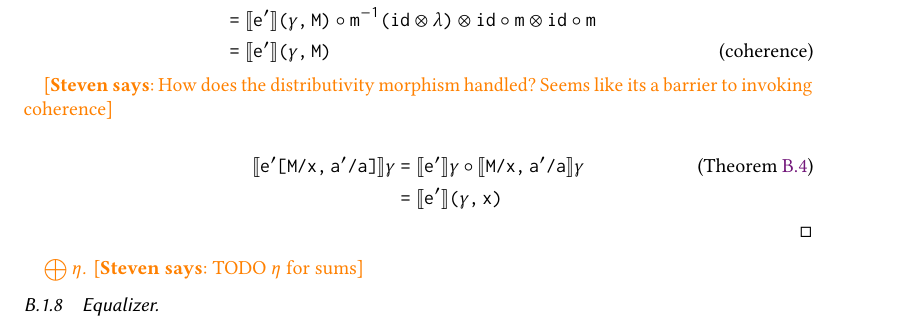
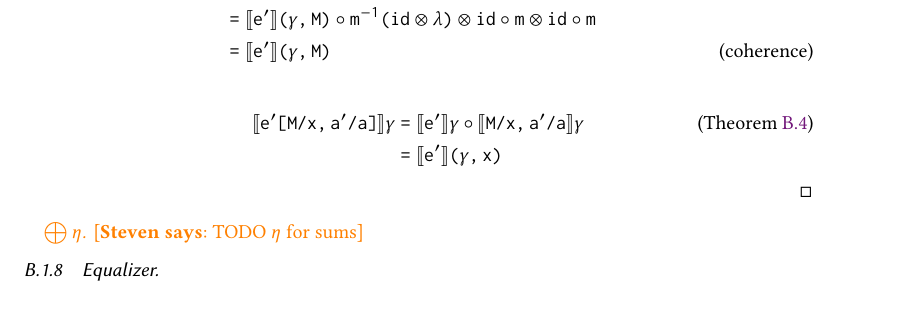
Before and after one commit to maxsnew/grammars-and-semantic-actions, a LaTeX paper (paper/paper.tex): part of page 33 of 34, cut so that both start at the same text, the shorter picture padded with empty space. Compiled offline with pdfLaTeX.

Commit message:
remove outdated note

```diff
--- a/paper/paper.tex
+++ b/paper/paper.tex
@@ -4061,8 +4061,6 @@ The $\beta$ rule for $\bigoplus$ is given by,
   & = \sem{e'}(\gamma , M) \tag{coherence}
   \end{align*}
 
-  \steven{How does the distributivity morphism handled? Seems like its a barrier to invoking coherence}
-
   \begin{align*}
     \semg{e'[M/x,a'/a]}
     &= \semg{e'} \circ \semg{M/x,a'/a} \tag{\cref{lem:subst}} \\
```
